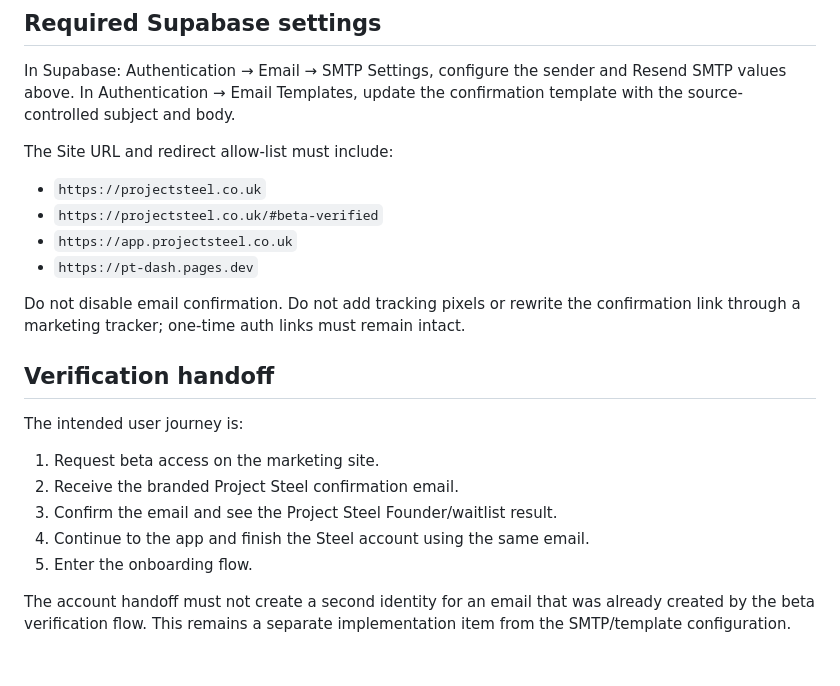
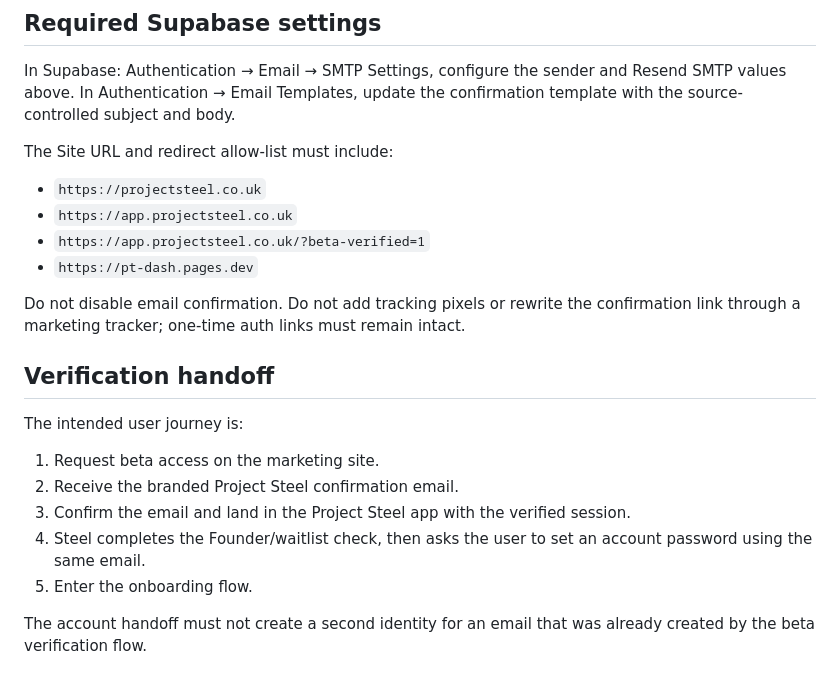
Before and after one commit to amirramzan786/PT_Dash, a Markdown page: docs/codex/project-steel-auth-email-templates.md, the part around the change. Rendered like a GitHub page.

```diff
--- a/docs/codex/project-steel-auth-email-templates.md
+++ b/docs/codex/project-steel-auth-email-templates.md
@@ -64,8 +64,8 @@ confirmation template with the source-controlled subject and body.
 The Site URL and redirect allow-list must include:
 
 - `https://projectsteel.co.uk`
-- `https://projectsteel.co.uk/#beta-verified`
 - `https://app.projectsteel.co.uk`
+- `https://app.projectsteel.co.uk/?beta-verified=1`
 - `https://pt-dash.pages.dev`
 
 Do not disable email confirmation. Do not add tracking pixels or rewrite the
@@ -78,10 +78,9 @@ The intended user journey is:
 
 1. Request beta access on the marketing site.
 2. Receive the branded Project Steel confirmation email.
-3. Confirm the email and see the Project Steel Founder/waitlist result.
-4. Continue to the app and finish the Steel account using the same email.
+3. Confirm the email and land in the Project Steel app with the verified session.
+4. Steel completes the Founder/waitlist check, then asks the user to set an account password using the same email.
 5. Enter the onboarding flow.
 
 The account handoff must not create a second identity for an email that was
-already created by the beta verification flow. This remains a separate
-implementation item from the SMTP/template configuration.
+already created by the beta verification flow.
```
Also changed, not shown: docs/codex/alpha20-launch-runbook.md (+3 -3 lines), docs/codex/founding20-beta-signups-setup.md (+6 -4 lines).
